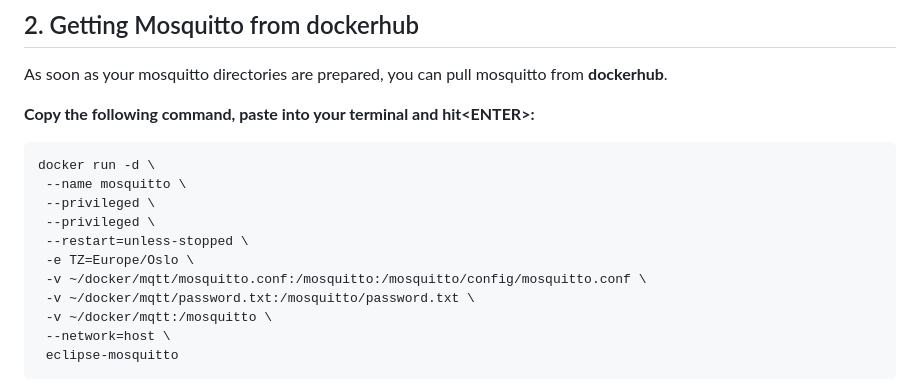
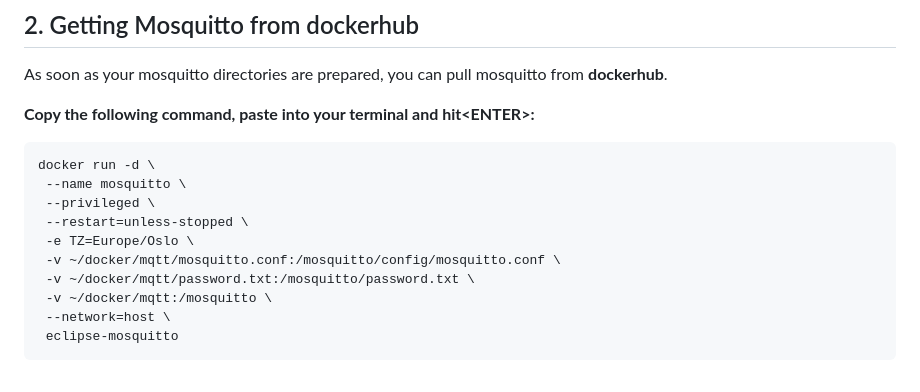
Before and after one commit to iotux/ElWiz, a Markdown page: docker.md, the part around the change. GitHub-like rendering.

```diff
--- a/docker.md
+++ b/docker.md
@@ -56,10 +56,9 @@ you can pull mosquitto from **dockerhub**.
 docker run -d \
  --name mosquitto \
  --privileged \
- --privileged \
  --restart=unless-stopped \
  -e TZ=Europe/Oslo \
- -v ~/docker/mqtt/mosquitto.conf:/mosquitto:/mosquitto/config/mosquitto.conf \
+ -v ~/docker/mqtt/mosquitto.conf:/mosquitto/config/mosquitto.conf \
  -v ~/docker/mqtt/password.txt:/mosquitto/password.txt \
  -v ~/docker/mqtt:/mosquitto \
  --network=host \
```
